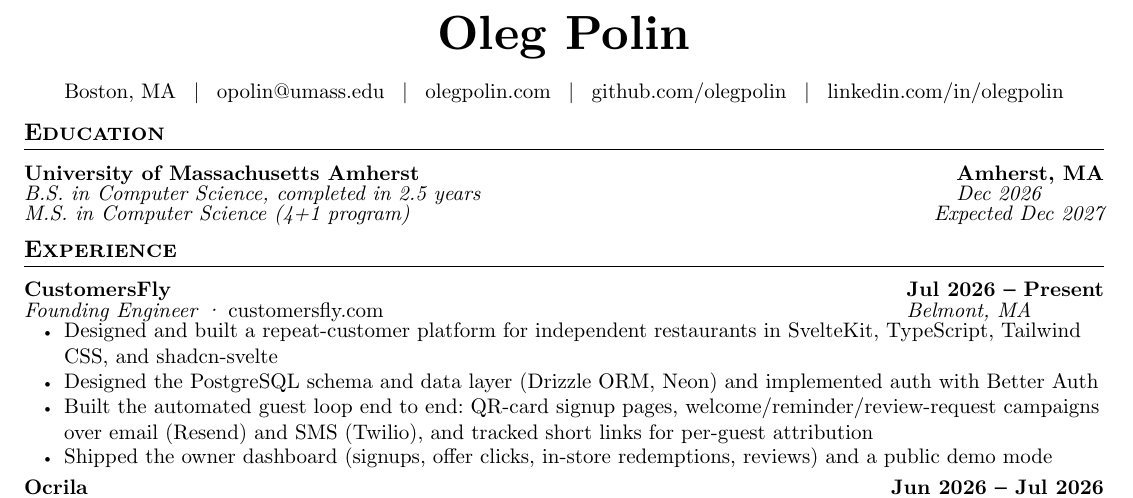
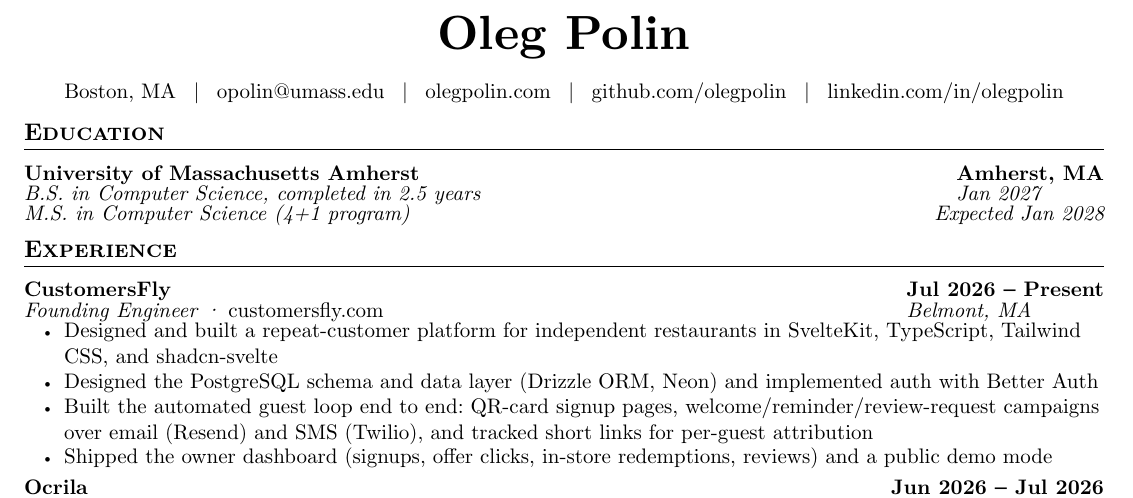
Before and after one commit to olegpolin/olegpolin.com, a Typst document (src/lib/resume/resume.typ): part of the page, cut so that both start at the same text. Compiled offline with Typst 0.15.

Commit message:
fix: update resume graduation dates to Jan 2027 and Jan 2028

```diff
--- a/src/lib/resume/resume.typ
+++ b/src/lib/resume/resume.typ
@@ -67,13 +67,13 @@
   [University of Massachusetts Amherst],
   [Amherst, MA],
   subtitle: [B.S. in Computer Science, completed in 2.5 years],
-  right2: [Dec 2026],
+  right2: [Jan 2027],
 )
 #block(above: 0pt, below: 3pt)[
   #grid(
     columns: (1fr, auto),
     text(style: "italic")[M.S. in Computer Science (4+1 program)],
-    text(style: "italic")[Expected Dec 2027],
+    text(style: "italic")[Expected Jan 2028],
   )
 ]
 
```
Also changed, not shown: 1 other file.
